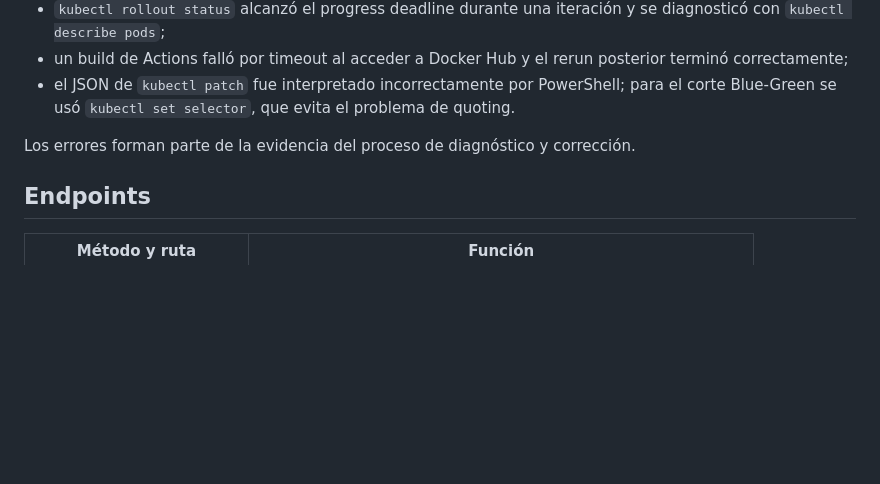
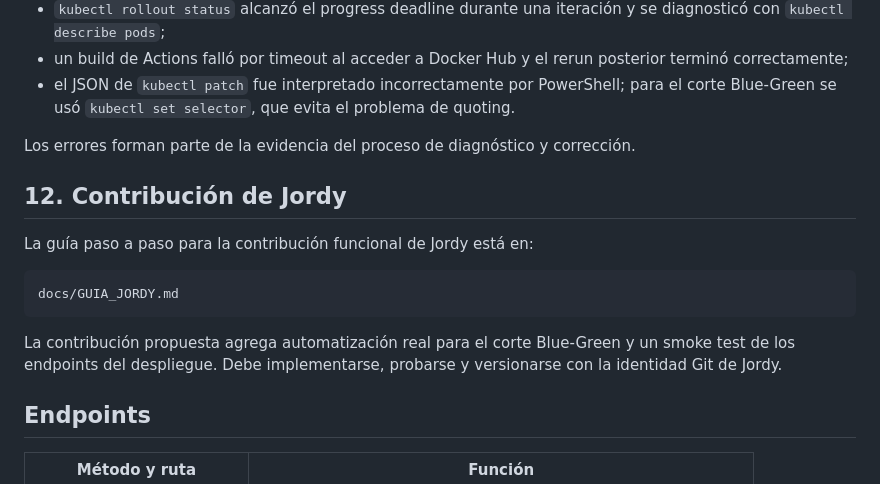
Before and after one commit to UPSGabriel/inventario-app-cicd-final, a Markdown page: README.md, the part around the change. Drawn GitHub-style; blank space fills up the shorter version.

Commit message:
Enlazar guia de contribucion de Jordy

````diff
--- a/README.md
+++ b/README.md
@@ -330,6 +330,16 @@ Durante la implementación se documentaron, entre otros:
 
 Los errores forman parte de la evidencia del proceso de diagnóstico y corrección.
 
+## 12. Contribución de Jordy
+
+La guía paso a paso para la contribución funcional de Jordy está en:
+
+```text
+docs/GUIA_JORDY.md
+```
+
+La contribución propuesta agrega automatización real para el corte Blue-Green y un smoke test de los endpoints del despliegue. Debe implementarse, probarse y versionarse con la identidad Git de Jordy.
+
 ## Endpoints
 
 | Método y ruta | Función |
````
